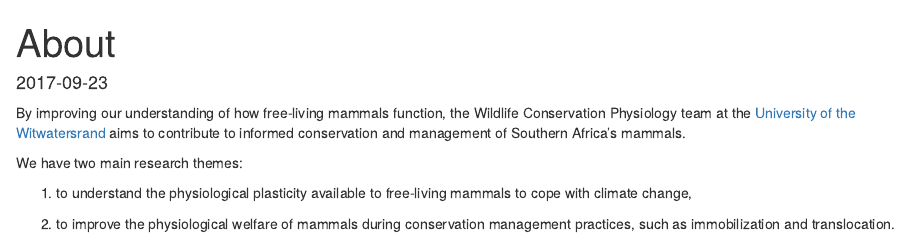
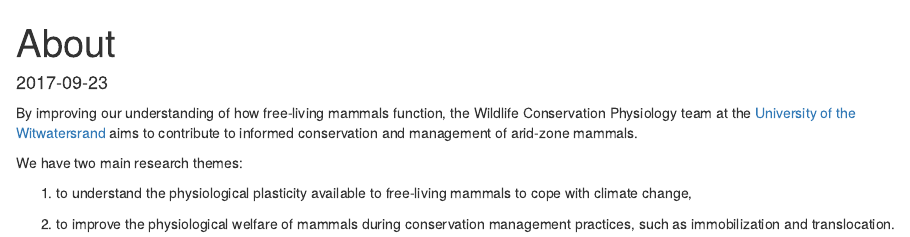
Before and after one commit to andrea-fuller/wildlifeconservationphysiology, an R Markdown document (content/about.Rmd): the page in a window 1100 px wide, from its top. Rendered offline with R 4.5, knitr and Pandoc, with nearby package versions.

Commit message:
minor content edits

```diff
--- a/content/about.Rmd
+++ b/content/about.Rmd
@@ -5,7 +5,7 @@ lastmod: "2017-09-23"
 date: "2017-09-23"
 ---
 
-By improving our understanding of how free-living mammals function, the Wildlife Conservation Physiology team at the [University of the Witwatersrand](https://www.wits.ac.za/) aims to contribute to informed conservation and management of Southern Africa’s mammals.
+By improving our understanding of how free-living mammals function, the Wildlife Conservation Physiology team at the [University of the Witwatersrand](https://www.wits.ac.za/) aims to contribute to informed conservation and management of arid-zone mammals.
 
 We have two main research themes:
 
```
Also changed, not shown: 1 other file.
